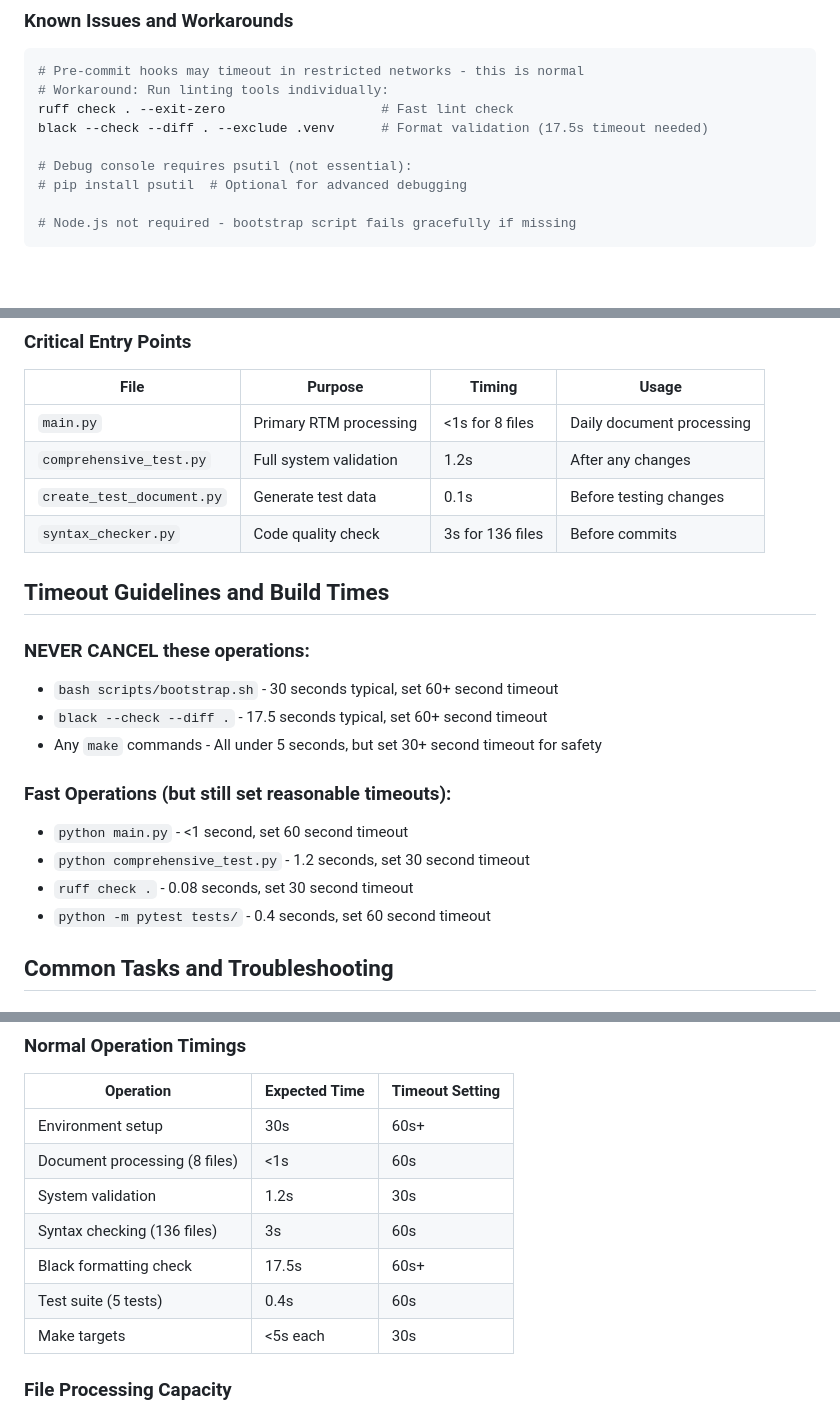
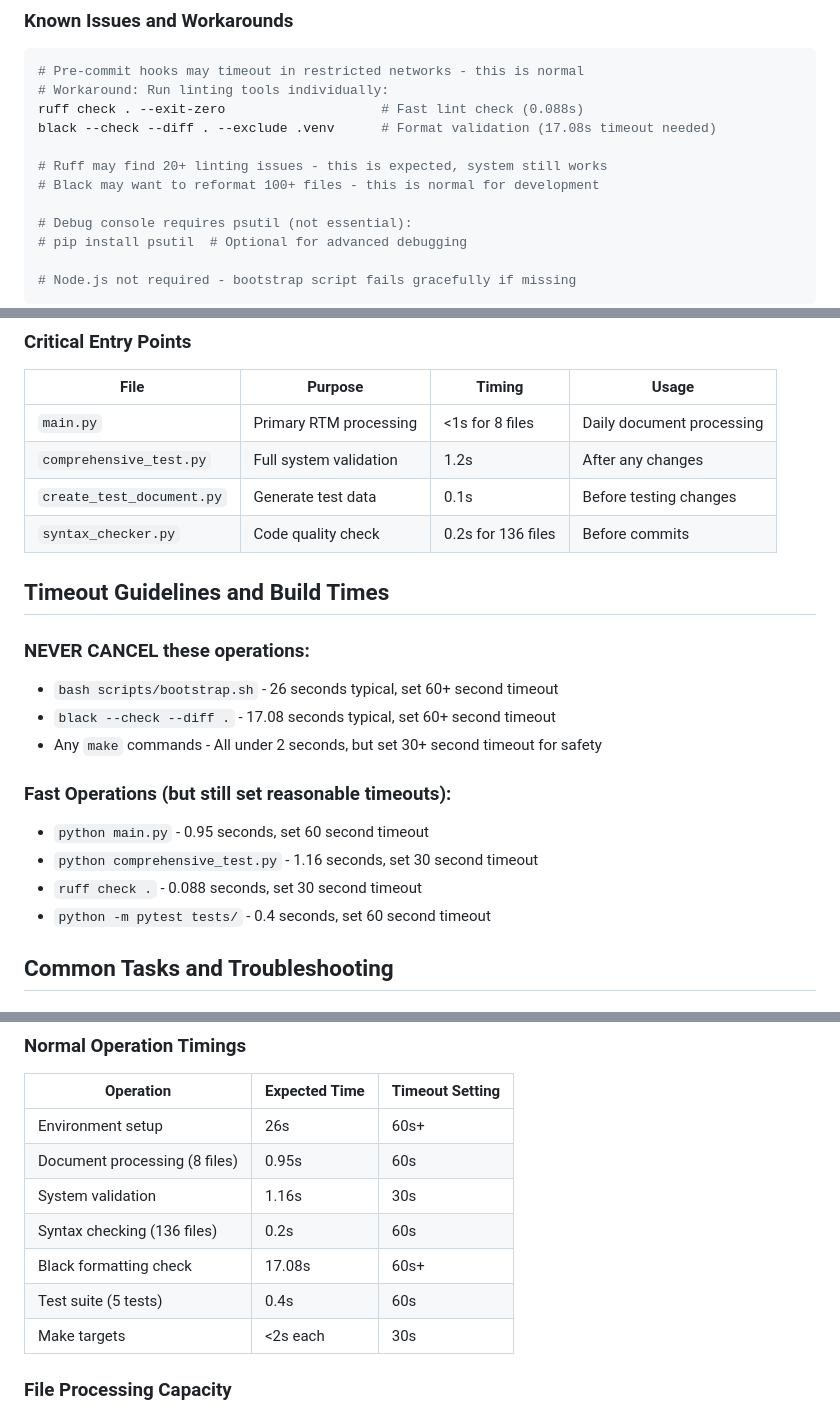
Before and after one commit to GBOGEB/DOCX_RTM_Automation, a Markdown page: .github/copilot-instructions.md, 3 parts joined by grey strips. GitHub-like rendering; blank space fills up the shorter version.

Commit message:
Update copilot instructions with validated metrics and precise timing
Co-authored-by: GBOGEB <202350393+GBOGEB@users.noreply.github.com>

````diff
--- a/.github/copilot-instructions.md
+++ b/.github/copilot-instructions.md
@@ -108,8 +109,11 @@ python --version
 ```bash
 # Pre-commit hooks may timeout in restricted networks - this is normal
 # Workaround: Run linting tools individually:
-ruff check . --exit-zero                    # Fast lint check
-black --check --diff . --exclude .venv      # Format validation (17.5s timeout needed)
+ruff check . --exit-zero                    # Fast lint check (0.088s)
+black --check --diff . --exclude .venv      # Format validation (17.08s timeout needed)
+
+# Ruff may find 20+ linting issues - this is expected, system still works
+# Black may want to reformat 100+ files - this is normal for development
 
 # Debug console requires psutil (not essential):
 # pip install psutil  # Optional for advanced debugging
@@ -144,19 +148,19 @@ DOCX_RTM_Automation/
 | `main.py` | Primary RTM processing | <1s for 8 files | Daily document processing |
 | `comprehensive_test.py` | Full system validation | 1.2s | After any changes |
 | `create_test_document.py` | Generate test data | 0.1s | Before testing changes |
-| `syntax_checker.py` | Code quality check | 3s for 136 files | Before commits |
+| `syntax_checker.py` | Code quality check | 0.2s for 136 files | Before commits |
 
 ## Timeout Guidelines and Build Times
 
 ### NEVER CANCEL these operations:
-- `bash scripts/bootstrap.sh` - 30 seconds typical, set 60+ second timeout
-- `black --check --diff .` - 17.5 seconds typical, set 60+ second timeout
-- Any `make` commands - All under 5 seconds, but set 30+ second timeout for safety
+- `bash scripts/bootstrap.sh` - 26 seconds typical, set 60+ second timeout
+- `black --check --diff .` - 17.08 seconds typical, set 60+ second timeout
+- Any `make` commands - All under 2 seconds, but set 30+ second timeout for safety
 
 ### Fast Operations (but still set reasonable timeouts):
-- `python main.py` - <1 second, set 60 second timeout
-- `python comprehensive_test.py` - 1.2 seconds, set 30 second timeout
-- `ruff check .` - 0.08 seconds, set 30 second timeout
+- `python main.py` - 0.95 seconds, set 60 second timeout
+- `python comprehensive_test.py` - 1.16 seconds, set 30 second timeout
+- `ruff check .` - 0.088 seconds, set 30 second timeout
 - `python -m pytest tests/` - 0.4 seconds, set 60 second timeout
 
 ## Common Tasks and Troubleshooting
@@ -263,13 +267,13 @@ Your system is working correctly when:
 ### Normal Operation Timings
 | Operation | Expected Time | Timeout Setting |
 |-----------|---------------|-----------------|
-| Environment setup | 30s | 60s+ |
-| Document processing (8 files) | <1s | 60s |
-| System validation | 1.2s | 30s |
-| Syntax checking (136 files) | 3s | 60s |
-| Black formatting check | 17.5s | 60s+ |
+| Environment setup | 26s | 60s+ |
+| Document processing (8 files) | 0.95s | 60s |
+| System validation | 1.16s | 30s |
+| Syntax checking (136 files) | 0.2s | 60s |
+| Black formatting check | 17.08s | 60s+ |
 | Test suite (5 tests) | 0.4s | 60s |
-| Make targets | <5s each | 30s |
+| Make targets | <2s each | 30s |
 
 ### File Processing Capacity
 - **Tested with**: 8 DOCX files simultaneously
````
Also changed, not shown: other parts of .github/copilot-instructions.md (+7 -5 lines).
